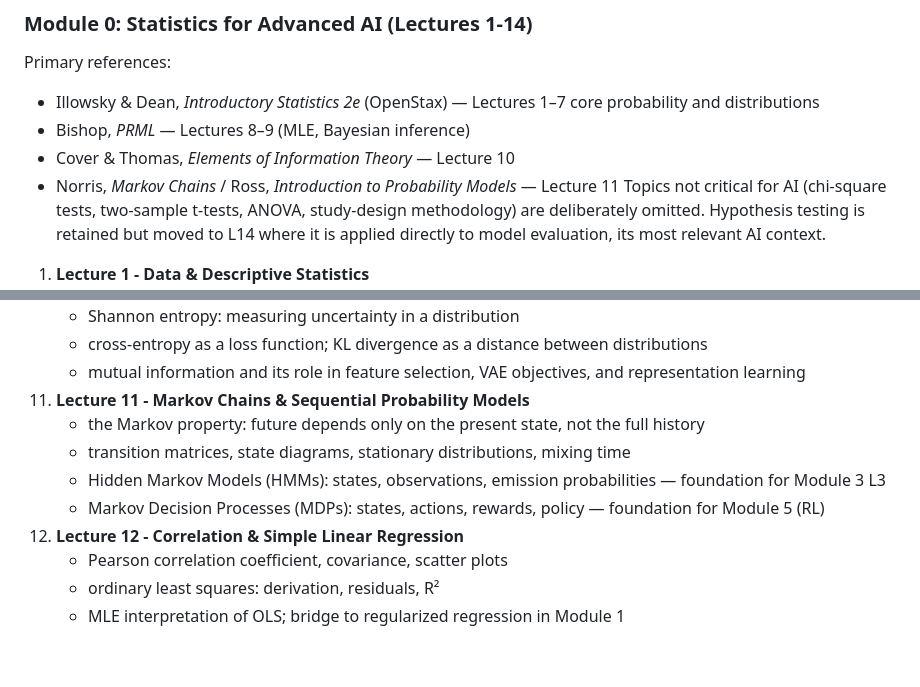
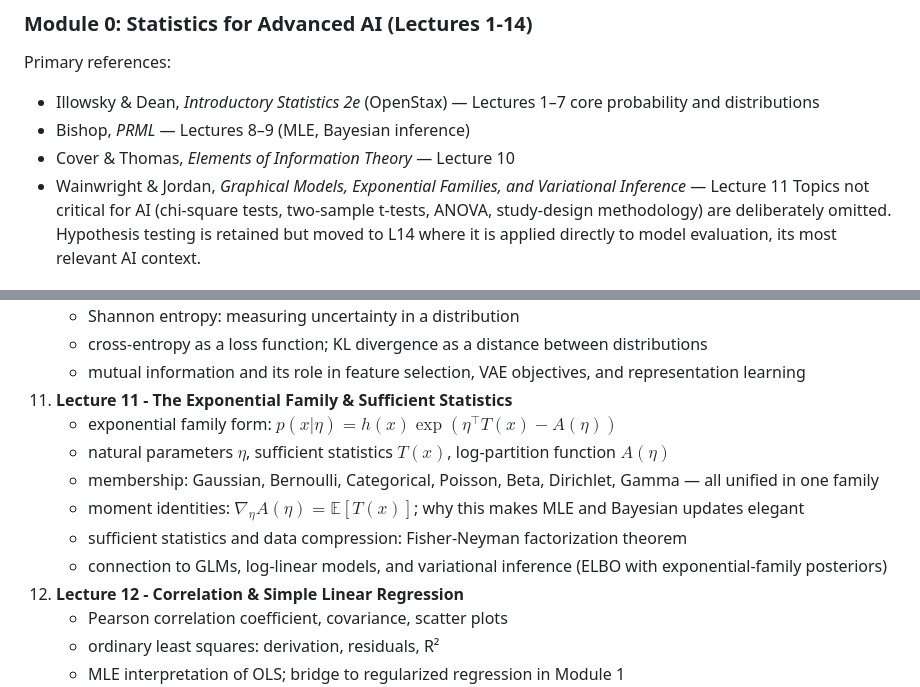
Before and after one commit to MusulmonLolayev/Advanced-AI, a Markdown page: ml/course-map.md, 2 parts joined by grey strips. Drawn GitHub-style; blank space fills up the shorter version.

Commit message:
Replace L11 Markov Chains with Exponential Family (Module 0 stats only)
Markov Chains belong in Module 5 (RL), not statistics. L11 is now the
Exponential Family of Distributions & Sufficient Statistics: natural
parameters, sufficient statistics, log-partition function, and proof
that Gaussian, Bernoulli, Categorical, Poisson, Beta, Dirichlet are
all members. Unifies all distributions taught in L4-L6, deepens L9
(conjugacy) and L10 (KL), and connects directly to GLMs and variational
inference in later modules.

Co-Authored-By: Claude Sonnet 4.6 <noreply@anthropic.com>
Claude-Session: https://claude.ai/code/session_01Atm4JxoubhQQ92biooERPF

```diff
--- a/ml/course-map.md
+++ b/ml/course-map.md
@@ -23,7 +23,7 @@ Primary references:
 - Illowsky & Dean, *Introductory Statistics 2e* (OpenStax) — Lectures 1–7 core probability and distributions
 - Bishop, *PRML* — Lectures 8–9 (MLE, Bayesian inference)
 - Cover & Thomas, *Elements of Information Theory* — Lecture 10
-- Norris, *Markov Chains* / Ross, *Introduction to Probability Models* — Lecture 11
+- Wainwright & Jordan, *Graphical Models, Exponential Families, and Variational Inference* — Lecture 11
 Topics not critical for AI (chi-square tests, two-sample t-tests, ANOVA, study-design methodology)
 are deliberately omitted. Hypothesis testing is retained but moved to L14 where it is applied
 directly to model evaluation, its most relevant AI context.
@@ -67,11 +67,13 @@ directly to model evaluation, its most relevant AI context.
     - Shannon entropy: measuring uncertainty in a distribution
     - cross-entropy as a loss function; KL divergence as a distance between distributions
     - mutual information and its role in feature selection, VAE objectives, and representation learning
-11. **Lecture 11 - Markov Chains & Sequential Probability Models**
-    - the Markov property: future depends only on the present state, not the full history
-    - transition matrices, state diagrams, stationary distributions, mixing time
-    - Hidden Markov Models (HMMs): states, observations, emission probabilities — foundation for Module 3 L3
-    - Markov Decision Processes (MDPs): states, actions, rewards, policy — foundation for Module 5 (RL)
+11. **Lecture 11 - The Exponential Family & Sufficient Statistics**
+    - exponential family form: $p(x|\eta) = h(x)\exp(\eta^\top T(x) - A(\eta))$
+    - natural parameters $\eta$, sufficient statistics $T(x)$, log-partition function $A(\eta)$
+    - membership: Gaussian, Bernoulli, Categorical, Poisson, Beta, Dirichlet, Gamma — all unified in one family
+    - moment identities: $\nabla_\eta A(\eta) = \mathbb{E}[T(x)]$; why this makes MLE and Bayesian updates elegant
+    - sufficient statistics and data compression: Fisher-Neyman factorization theorem
+    - connection to GLMs, log-linear models, and variational inference (ELBO with exponential-family posteriors)
 12. **Lecture 12 - Correlation & Simple Linear Regression**
     - Pearson correlation coefficient, covariance, scatter plots
     - ordinary least squares: derivation, residuals, R²
```
